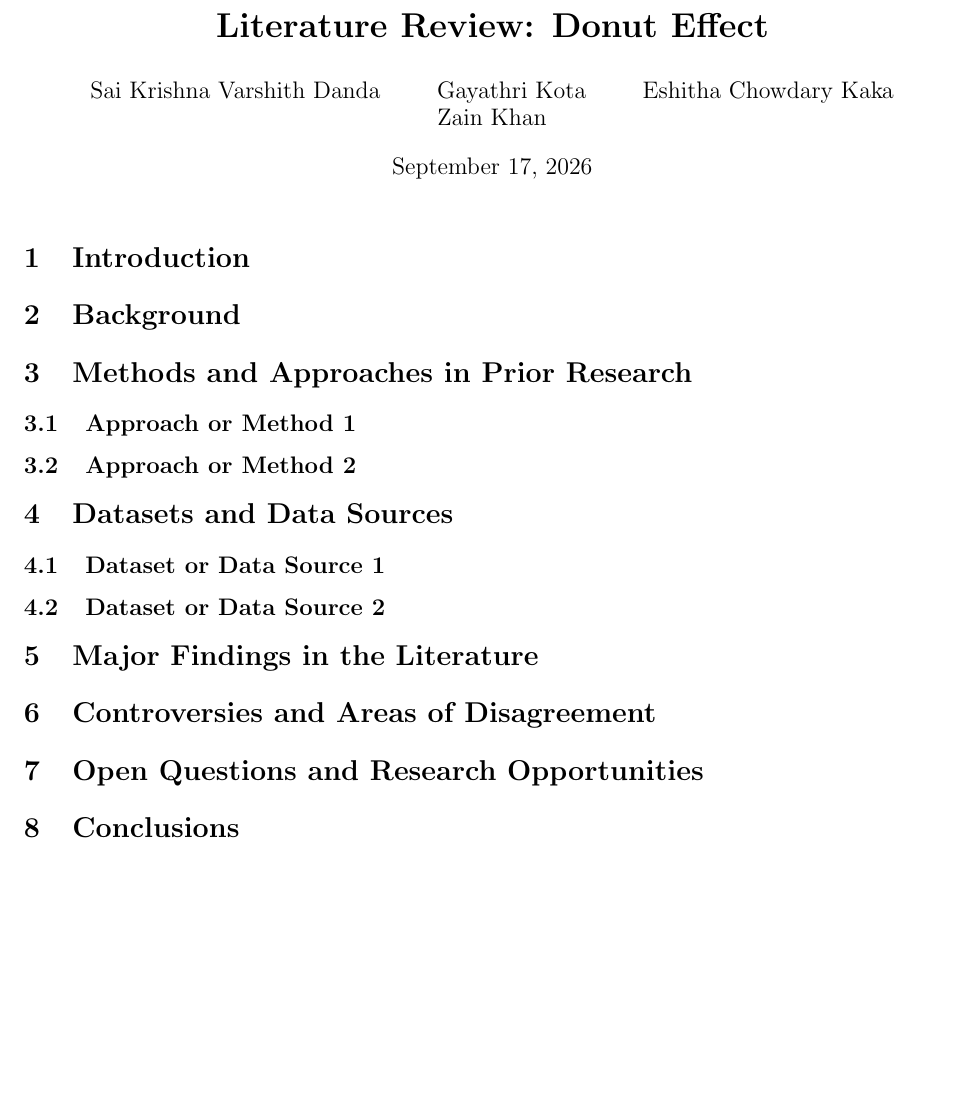
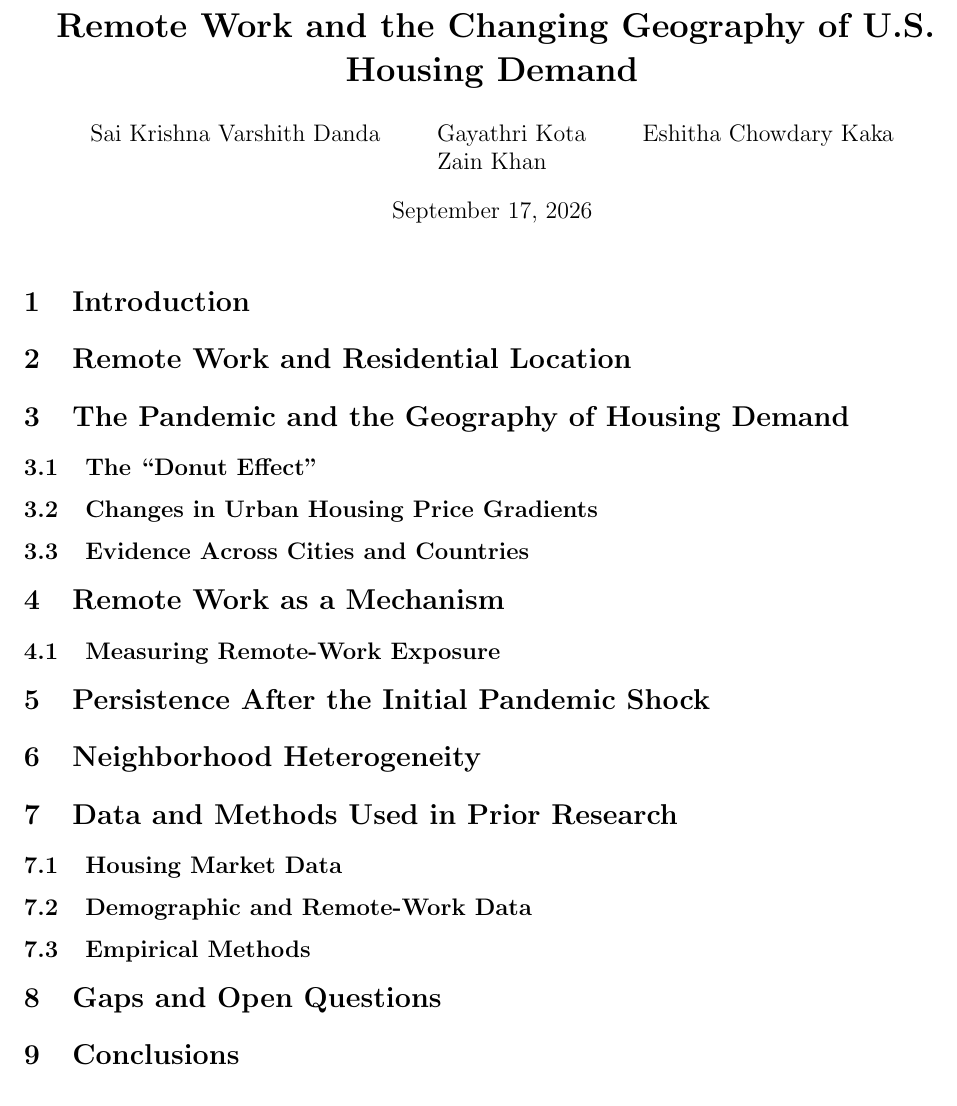
Before and after one commit to ZainKhanGit/Capstone-DAT490, a LaTeX document (main.tex): part of page 1 of 2, cut at the place of the change. Compiled offline with pdfLaTeX.

Commit message:
Base Template

```diff
--- a/main.tex
+++ b/main.tex
@@ -11,4 +8,5 @@
 \usepackage{url}
 \usepackage[hidelinks]{hyperref}
 \usepackage{natbib}
+\usepackage{microtype}
 
@@ -28,163 +15,356 @@
-\title{\textbf{Literature Review: Donut Effect}}
-\author{Sai Krishna Varshith Danda \and Gayathri Kota \and Eshitha Chowdary Kaka \and Zain Khan}
+\title{\textbf{Remote Work and the Changing Geography of U.S. Housing Demand}}
+\author{
+Sai Krishna Varshith Danda \and
+Gayathri Kota \and
+Eshitha Chowdary Kaka \and
+Zain Khan
+}
 \date{\today}
 
-% ==================================================
-% DOCUMENT
-% ==================================================
 \begin{document}
 
 \maketitle
 
-% --------------------------------------------------
-% Introduction
-% --------------------------------------------------
+% ============================================================
 \section{Introduction}
+% ============================================================
 
-% Introduce the broad topic and explain why it is important.
-% Use the ``funnel'' approach:
+% PURPOSE:
+% Establish the broad relationship between employment location,
+% commuting, and residential location choice, then narrow toward
+% the COVID-19 remote-work shock and your specific research problem.
 %
-% 1. Begin with the broad field/topic.
-% 2. Summarize important background.
-% 3. Narrow toward the specific problem you are interested in.
-% 4. Identify the questions/issues that organize this review.
+% Possible flow:
 %
-% Remember to cite factual claims that are not common knowledge.
+% 1. Residential location and commuting have historically been linked.
 %
-% Example citation syntax:
-% \citep{author2024}
+% 2. COVID-19 caused a sudden increase in working from home.
 %
-% Or:
-% Author et al. \citeyearpar{author2024}
+% 3. Remote work reduced the importance of commuting for many workers,
+%    potentially changing where households were willing to live.
+%
+% 4. Research from 2020--2022 documented changes in urban housing
+%    demand, including movement away from dense urban cores.
+%
+% 5. However, the persistence of these changes after the acute
+%    pandemic period is less clear.
+%
+% 6. Introduce the focus of this review:
+%    - urban/suburban housing price gradients
+%    - remote work as a mechanism
+%    - neighborhood-level differences
+%    - persistence into the post-pandemic period
+%
+% End by explaining how the review informs the project's research
+% questions, datasets, and methodology.
 
 
-% --------------------------------------------------
-% Background
-% --------------------------------------------------
-\section{Background}
+% ============================================================
+\section{Remote Work and Residential Location}
+% ============================================================
 
-% Provide the necessary scientific/historical background.
+% Establish the theoretical/mechanistic connection between
+% remote work and housing demand.
 %
-% Possible topics:
-% - Important foundational research
-% - Historical development of the field
-% - Important terminology/concepts
-% - Major developments that led to current research
+% Topics to investigate:
+%
+% - How commuting costs affect residential location decisions.
+% - Why remote work could increase demand for locations farther
+%   from employment centers.
+% - Changes in the prevalence of remote work before and after COVID.
+% - Which occupations can be performed remotely.
+% - Differences in remote-work capability across workers,
+%   occupations, and income groups.
+%
+% Important starting sources from proposal:
+%
+% Barrero, Bloom, and Davis -- Why Working From Home Will Stick
+%
+% Dingel and Neiman -- How Many Jobs Can Be Done at Home?
 
 
-% --------------------------------------------------
-% Major Approaches and Methods
-% --------------------------------------------------
-\section{Methods and Approaches in Prior Research}
+% ============================================================
+\section{The Pandemic and the Geography of Housing Demand}
+% ============================================================
 
-% Synthesize the major methodologies used in the literature.
+% Review evidence that COVID-era housing demand changed
+% geographically.
 %
-% Do NOT simply summarize one paper at a time.
+% Do NOT organize this as:
+% "Ramani found X. Gupta found Y. Ahrend found Z."
 %
-% Instead, compare studies:
-% - What methods are commonly used?
-% - What are the advantages/disadvantages of different methods?
-% - Do different methods lead to different conclusions?
-% - Which methods may be useful for your eventual project?
-
-\subsection{Approach or Method 1}
-
-% Discuss several relevant studies together.
-
-\subsection{Approach or Method 2}
-
-% Compare this approach with the previous approach.
+% Instead, synthesize the evidence around common findings
+% and methodological differences.
 
 
-% --------------------------------------------------
-% Data Sources
-% --------------------------------------------------
-\section{Datasets and Data Sources}
+\subsection{The ``Donut Effect''}
 
-% Discuss datasets used in previous research.
+% Ramani and Bloom are central here.
 %
-% Consider:
-% - Where does the data come from?
-% - What variables are available?
-% - What population/time period does it cover?
-% - What are its strengths and limitations?
-% - Could you use this dataset for your own project?
-
-\subsection{Dataset or Data Source 1}
-
-\subsection{Dataset or Data Source 2}
+% Discuss:
+% - Definition of the Donut Effect
+% - Movement away from dense central areas
+% - Housing price/rent changes
+% - Migration/change-of-address evidence
+% - Differences between urban cores and suburbs
+%
+% Compare their evidence with other studies rather than
+% treating the paper in isolation.
 
 
-% --------------------------------------------------
-% Findings
-% --------------------------------------------------
-\section{Major Findings in the Literature}
+\subsection{Changes in Urban Housing Price Gradients}
 
-% Synthesize the major conclusions from prior studies.
+% Connect directly to Sub-Question 1.
 %
-% Focus on patterns across papers rather than describing
-% each paper separately.
+% Discuss literature measuring:
+% - distance from CBD
+% - housing price gradients
+% - rent gradients
+% - density
+% - changes before vs. during COVID
 %
-% Questions to consider:
-% - Where do researchers agree?
-% - Where do results differ?
-% - What evidence supports the major conclusions?
+% Gupta et al. is an important starting point.
+%
+% Questions:
+% Did prices farther from CBDs grow faster?
+% Did the traditional urban price gradient flatten?
+% Were effects similar for rents and home values?
 
 
-% --------------------------------------------------
-% Controversies / Disagreements
-% --------------------------------------------------
-\section{Controversies and Areas of Disagreement}
+\subsection{Evidence Across Cities and Countries}
 
-% Explain major disagreements in the literature.
+% Compare findings across different geographic contexts.
 %
-% Maintain a neutral scholarly tone.
+% OECD paper can be important here.
 %
-% Consider:
-% - What are the competing explanations?
-% - What evidence supports each perspective?
-% - Could differences in datasets or methodology explain
-%   conflicting findings?
+% Investigate whether:
+% - effects occur outside the largest U.S. cities
+% - magnitude differs across metropolitan areas
+% - Sun Belt cities behave differently
+% - housing supply affects the response
+%
+% This subsection can help justify your focus on
+% high-growth Sun Belt metropolitan areas.
 
 
-% --------------------------------------------------
-% Open Questions
-% --------------------------------------------------
-\section{Open Questions and Research Opportunities}
+% ============================================================
+\section{Remote Work as a Mechanism}
+% ============================================================
 
-% Identify gaps or unanswered questions.
+% Connect directly to Sub-Question 2.
 %
-% This section can help narrow the topic for the later
-% stages of your project.
+% The literature may establish that suburban prices changed,
+% but that does not automatically establish remote work as
+% the mechanism.
 %
-% Consider:
-% - What has not been adequately studied?
-% - What limitations repeatedly appear in previous work?
-% - Are there newer datasets that could address these limitations?
-% - Are there conflicting findings that could be investigated?
+% Synthesize research connecting:
+%
+% remote-work prevalence
+%          |
+%          v
+% residential mobility
+%          |
+%          v
+% neighborhood housing demand
+%          |
+%          v
+% prices/rents
+%
+% Discuss alternative explanations where supported by literature:
+% - fiscal/monetary conditions
+% - housing supply constraints
+% - household preferences for space
+% - migration
+% - demographic changes
+%
+% IMPORTANT:
+% Distinguish causal findings from associations.
+%
+% Your proposal already recognizes that remote-work share and
+% housing appreciation can be bidirectionally related.
 
 
-% --------------------------------------------------
-% Conclusions
-% --------------------------------------------------
+\subsection{Measuring Remote-Work Exposure}
+
+% Review ways previous researchers measure remote work:
+%
+% - ACS "worked from home" share
+% - occupation-based remote-work feasibility
+% - surveys such as SWAA
+% - employer/workplace data if found
+%
+% Compare advantages and limitations.
+%
+% This section should help justify the variable(s) ultimately
+% selected for your analysis.
+
+
+% ============================================================
+\section{Persistence After the Initial Pandemic Shock}
+% ============================================================
+
+% THIS IS ESPECIALLY IMPORTANT FOR YOUR PROJECT.
+%
+% Earlier studies heavily emphasize 2020--2022.
+% Your project extends analysis through 2025.
+%
+% Review newer literature examining:
+% - persistence of remote work
+% - return-to-office
+% - migration after 2022
+% - housing prices after 2022
+% - whether urban cores recovered
+%
+% Ramani, Alcedo, and Bloom (2024) is an important starting point.
+%
+% Compare evidence supporting:
+%
+% 1. persistence
+% 2. partial reversal
+% 3. geographic heterogeneity
+%
+% Avoid forcing the literature into one conclusion if evidence
+% is mixed.
+
+
+% ============================================================
+\section{Neighborhood Heterogeneity}
+% ============================================================
+
+% Connect to Sub-Question 3.
+%
+% Investigate literature showing that neighborhoods did not
+% experience the pandemic housing market uniformly.
+%
+% Characteristics potentially associated with different outcomes:
+%
+% - distance from CBD
+% - density
+% - income
+% - remote-work share
+% - occupation
+% - housing type
+% - housing supply
+% - new construction
+%
+% Look for studies using:
+% - ZIP codes
+% - census tracts
+% - neighborhoods
+% - clustering or other unsupervised methods
+%
+% This section should establish why analyzing heterogeneous
+% trajectories is useful rather than relying only on an
+% average metropolitan effect.
+
+
+% ============================================================
+\section{Data and Methods Used in Prior Research}
+% ============================================================
+
+% This section directly supports the eventual Methods section
+% of the capstone.
+
+
+\subsection{Housing Market Data}
+
+% Compare datasets used by prior researchers.
+%
+% Zillow:
+% - ZHVI
+% - ZORI
+%
+% Other datasets you encounter:
+% - transaction data
+% - Redfin
+% - CoreLogic
+% - Census
+% etc.
+%
+% Explain strengths/limitations relevant to your project.
+
+
+\subsection{Demographic and Remote-Work Data}
+
+% ACS
+% SWAA
+% occupation-based measures
+% migration data
+%
+% Discuss geographic resolution and temporal availability.
+
+
+\subsection{Empirical Methods}
+
+% Review methods relevant to your analysis:
+%
+% - panel regression
+% - fixed effects
+% - event studies
+% - spatial analysis
+% - price-gradient estimation
+% - clustering
+%
+% Focus on WHY researchers use these methods and what
+% assumptions/limitations they have.
+
+
+% ============================================================
+\section{Gaps and Open Questions}
+% ============================================================
+
+% Synthesize what remains unresolved.
+%
+% This section should naturally motivate your project without
+% making unsupported claims of novelty.
+%
+% Questions to investigate from the literature:
+%
+% - How persistent was the Donut Effect after 2022?
+%
+% - Did return-to-office substantially reverse the spatial
+%   reallocation?
+%
+% - Are effects different in high-growth Sun Belt metros?
+%
+% - How strongly does neighborhood remote-work prevalence
+%   predict subsequent housing-price trajectories?
+%
+% - Are average CBD-distance effects hiding distinct groups
+%   of neighborhood trajectories?
+%
+% - How important are housing supply differences?
+%
+% These should lead naturally into your project's three
+% research questions.
+
+
+% ============================================================
 \section{Conclusions}
+% ============================================================
 
-% Summarize what the literature collectively suggests.
+% Synthesize rather than simply repeat earlier sections.
 %
 % Possible structure:
-% 1. Overall state of knowledge
-% 2. Strongest areas of agreement
-% 3. Important uncertainties/disagreements
-% 4. Most promising datasets/methods
-% 5. Questions that could motivate your project
+%
+% 1. What the literature establishes relatively strongly.
+%
+% 2. What remains uncertain or contested.
+%
+% 3. What datasets and methods appear most appropriate.
+%
+% 4. How these gaps motivate examining 2018--2025 ZIP-level
+%    housing trajectories in Sun Belt metropolitan areas.
+%
+% The conclusion should make the connection between the
+% literature and your eventual empirical analysis clear.
 
 
-% ==================================================
-% REFERENCES
-% ==================================================
+% ============================================================
+% References
+% ============================================================
 
 \newpage
-
 \bibliographystyle{apalike}
 \bibliography{references}
 
```
Also changed, not shown: main.tex (14 more changed lines).
